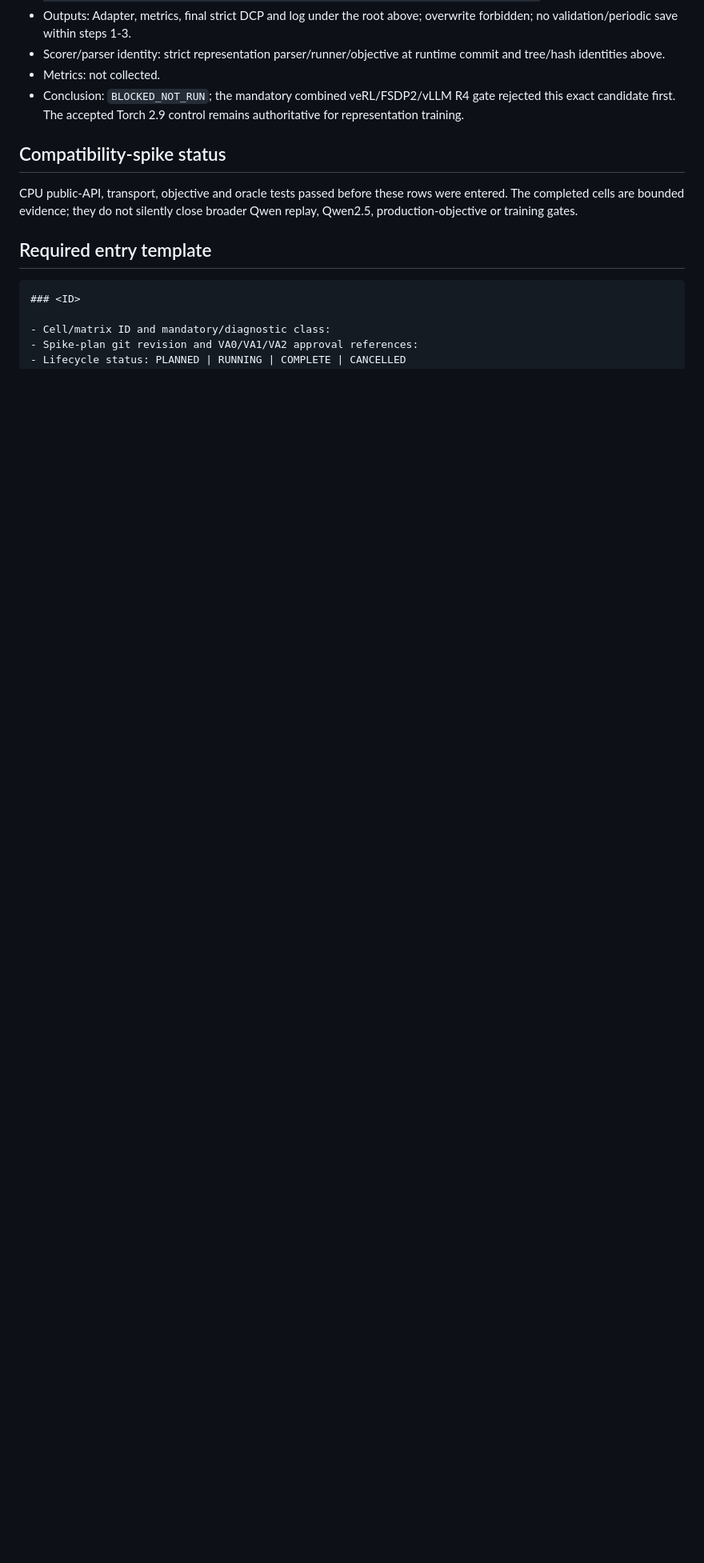
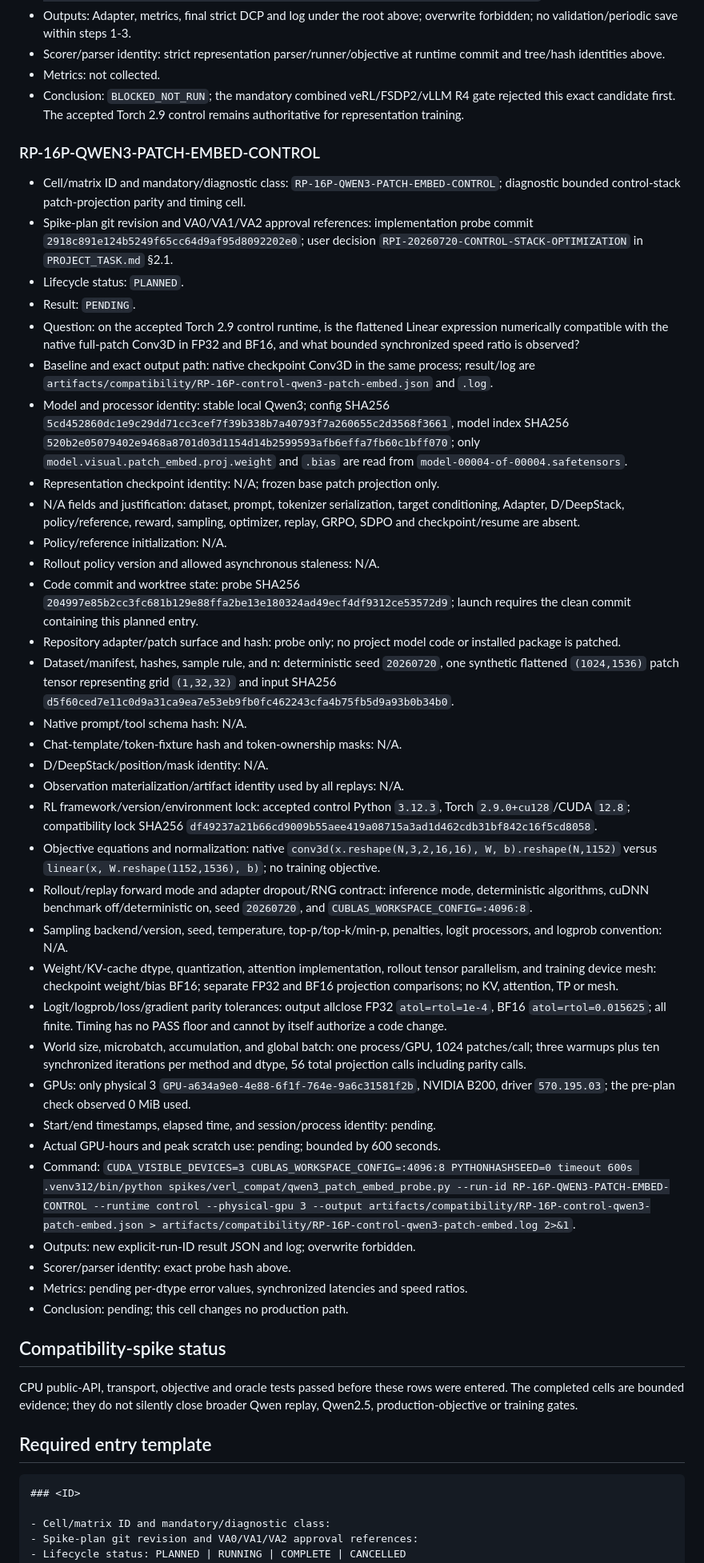
Before and after one commit to Miocio-nora/TGVF-E2E-RL, a Markdown page: docs/EXPERIMENT_LEDGER.md, the part around the change. Shown at 80% size. Rendered like a GitHub page; blank space fills up the shorter version.

Commit message:
Plan control-stack performance optimization

```diff
--- a/docs/EXPERIMENT_LEDGER.md
+++ b/docs/EXPERIMENT_LEDGER.md
@@ -2173,6 +2173,79 @@ identity collision is retained as `INVALID` and rerun under a new planned ID.
   gate rejected this exact candidate first. The accepted Torch 2.9 control
   remains authoritative for representation training.
 
+### RP-16P-QWEN3-PATCH-EMBED-CONTROL
+
+- Cell/matrix ID and mandatory/diagnostic class:
+  `RP-16P-QWEN3-PATCH-EMBED-CONTROL`; diagnostic bounded control-stack
+  patch-projection parity and timing cell.
+- Spike-plan git revision and VA0/VA1/VA2 approval references: implementation
+  probe commit `2918c891e124b5249f65cc64d9af95d8092202e0`; user decision
+  `RPI-20260720-CONTROL-STACK-OPTIMIZATION` in `PROJECT_TASK.md` §2.1.
+- Lifecycle status: `PLANNED`.
+- Result: `PENDING`.
+- Question: on the accepted Torch 2.9 control runtime, is the flattened Linear
+  expression numerically compatible with the native full-patch Conv3D in FP32
+  and BF16, and what bounded synchronized speed ratio is observed?
+- Baseline and exact output path: native checkpoint Conv3D in the same process;
+  result/log are
+  `artifacts/compatibility/RP-16P-control-qwen3-patch-embed.json` and `.log`.
+- Model and processor identity: stable local Qwen3; config SHA256
+  `5cd452860dc1e9c29dd71cc3cef7f39b338b7a40793f7a260655c2d3568f3661`,
+  model index SHA256
+  `520b2e05079402e9468a8701d03d1154d14b2599593afb6effa7fb60c1bff070`;
+  only `model.visual.patch_embed.proj.weight` and `.bias` are read from
+  `model-00004-of-00004.safetensors`.
+- Representation checkpoint identity: N/A; frozen base patch projection only.
+- N/A fields and justification: dataset, prompt, tokenizer serialization,
+  target conditioning, Adapter, D/DeepStack, policy/reference, reward,
+  sampling, optimizer, replay, GRPO, SDPO and checkpoint/resume are absent.
+- Policy/reference initialization: N/A.
+- Rollout policy version and allowed asynchronous staleness: N/A.
+- Code commit and worktree state: probe SHA256
+  `204997e85b2cc3fc681b129e88ffa2be13e180324ad49ecf4df9312ce53572d9`;
+  launch requires the clean commit containing this planned entry.
+- Repository adapter/patch surface and hash: probe only; no project model code
+  or installed package is patched.
+- Dataset/manifest, hashes, sample rule, and n: deterministic seed `20260720`,
+  one synthetic flattened `(1024,1536)` patch tensor representing grid
+  `(1,32,32)` and input SHA256
+  `d5f60ced7e11c0d9a31ca9ea7e53eb9fb0fc462243cfa4b75fb5d9a93b0b34b0`.
+- Native prompt/tool schema hash: N/A.
+- Chat-template/token-fixture hash and token-ownership masks: N/A.
+- D/DeepStack/position/mask identity: N/A.
+- Observation materialization/artifact identity used by all replays: N/A.
+- RL framework/version/environment lock: accepted control Python `3.12.3`,
+  Torch `2.9.0+cu128`/CUDA `12.8`; compatibility lock SHA256
+  `df49237a21b66cd9009b55aee419a08715a3ad1d462cdb31bf842c16f5cd8058`.
+- Objective equations and normalization: native
+  `conv3d(x.reshape(N,3,2,16,16), W, b).reshape(N,1152)` versus
+  `linear(x, W.reshape(1152,1536), b)`; no training objective.
+- Rollout/replay forward mode and adapter dropout/RNG contract: inference mode,
+  deterministic algorithms, cuDNN benchmark off/deterministic on, seed
+  `20260720`, and `CUBLAS_WORKSPACE_CONFIG=:4096:8`.
+- Sampling backend/version, seed, temperature, top-p/top-k/min-p, penalties,
+  logit processors, and logprob convention: N/A.
+- Weight/KV-cache dtype, quantization, attention implementation, rollout tensor
+  parallelism, and training device mesh: checkpoint weight/bias BF16; separate
+  FP32 and BF16 projection comparisons; no KV, attention, TP or mesh.
+- Logit/logprob/loss/gradient parity tolerances: output allclose FP32
+  `atol=rtol=1e-4`, BF16 `atol=rtol=0.015625`; all finite. Timing has no PASS
+  floor and cannot by itself authorize a code change.
+- World size, microbatch, accumulation, and global batch: one process/GPU,
+  1024 patches/call; three warmups plus ten synchronized iterations per method
+  and dtype, 56 total projection calls including parity calls.
+- GPUs: only physical 3
+  `GPU-a634a9e0-4e88-6f1f-764e-9a6c31581f2b`, NVIDIA B200, driver
+  `570.195.03`; the pre-plan check observed 0 MiB used.
+- Start/end timestamps, elapsed time, and session/process identity: pending.
+- Actual GPU-hours and peak scratch use: pending; bounded by 600 seconds.
+- Command: `CUDA_VISIBLE_DEVICES=3 CUBLAS_WORKSPACE_CONFIG=:4096:8 PYTHONHASHSEED=0 timeout 600s .venv312/bin/python spikes/verl_compat/qwen3_patch_embed_probe.py --run-id RP-16P-QWEN3-PATCH-EMBED-CONTROL --runtime control --physical-gpu 3 --output artifacts/compatibility/RP-16P-control-qwen3-patch-embed.json > artifacts/compatibility/RP-16P-control-qwen3-patch-embed.log 2>&1`.
+- Outputs: new explicit-run-ID result JSON and log; overwrite forbidden.
+- Scorer/parser identity: exact probe hash above.
+- Metrics: pending per-dtype error values, synchronized latencies and speed
+  ratios.
+- Conclusion: pending; this cell changes no production path.
+
 ## Compatibility-spike status
 
 CPU public-API, transport, objective and oracle tests passed before these rows
```
Also changed, not shown: docs/PROJECT_TASK.md (+14 -0 lines).
